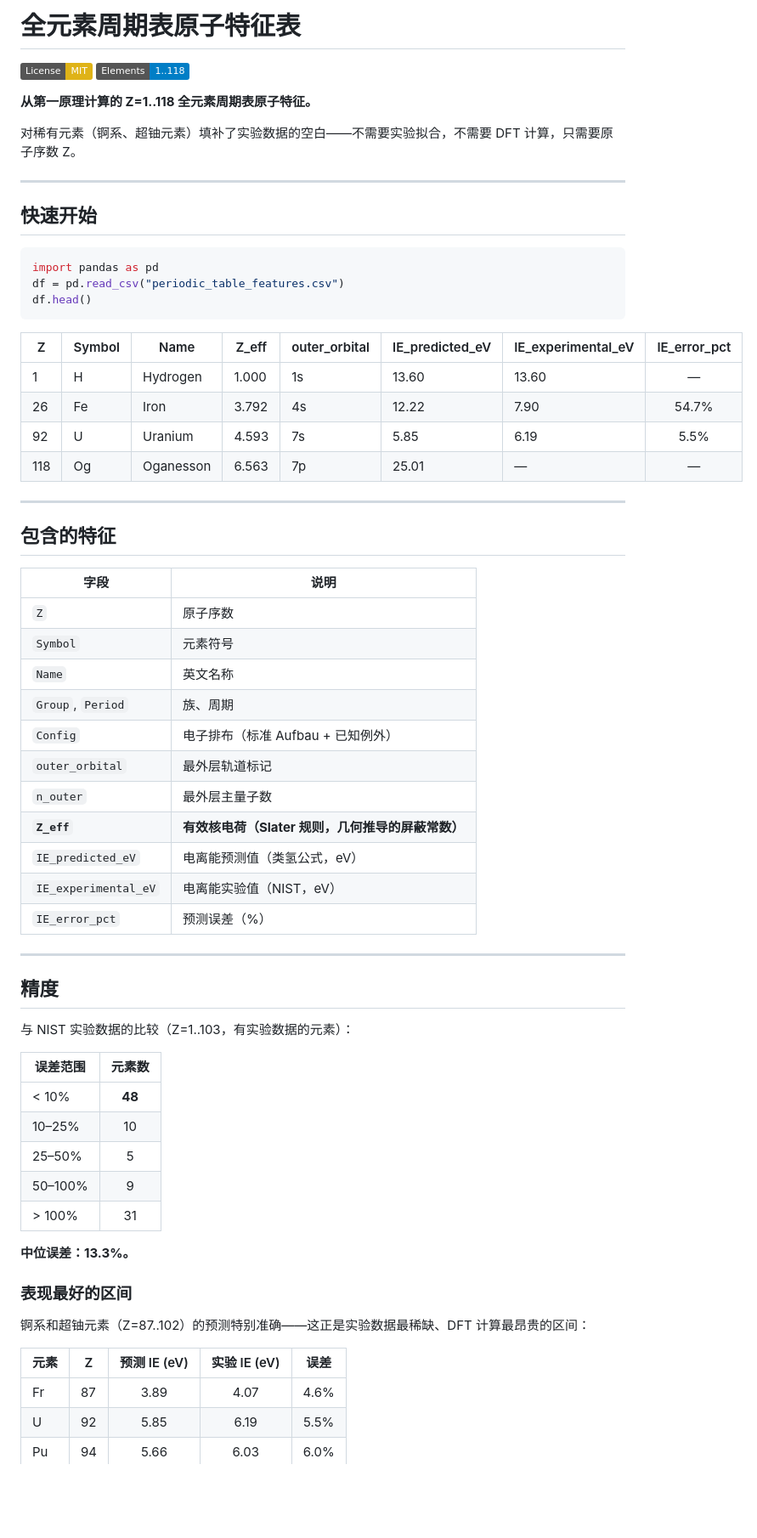
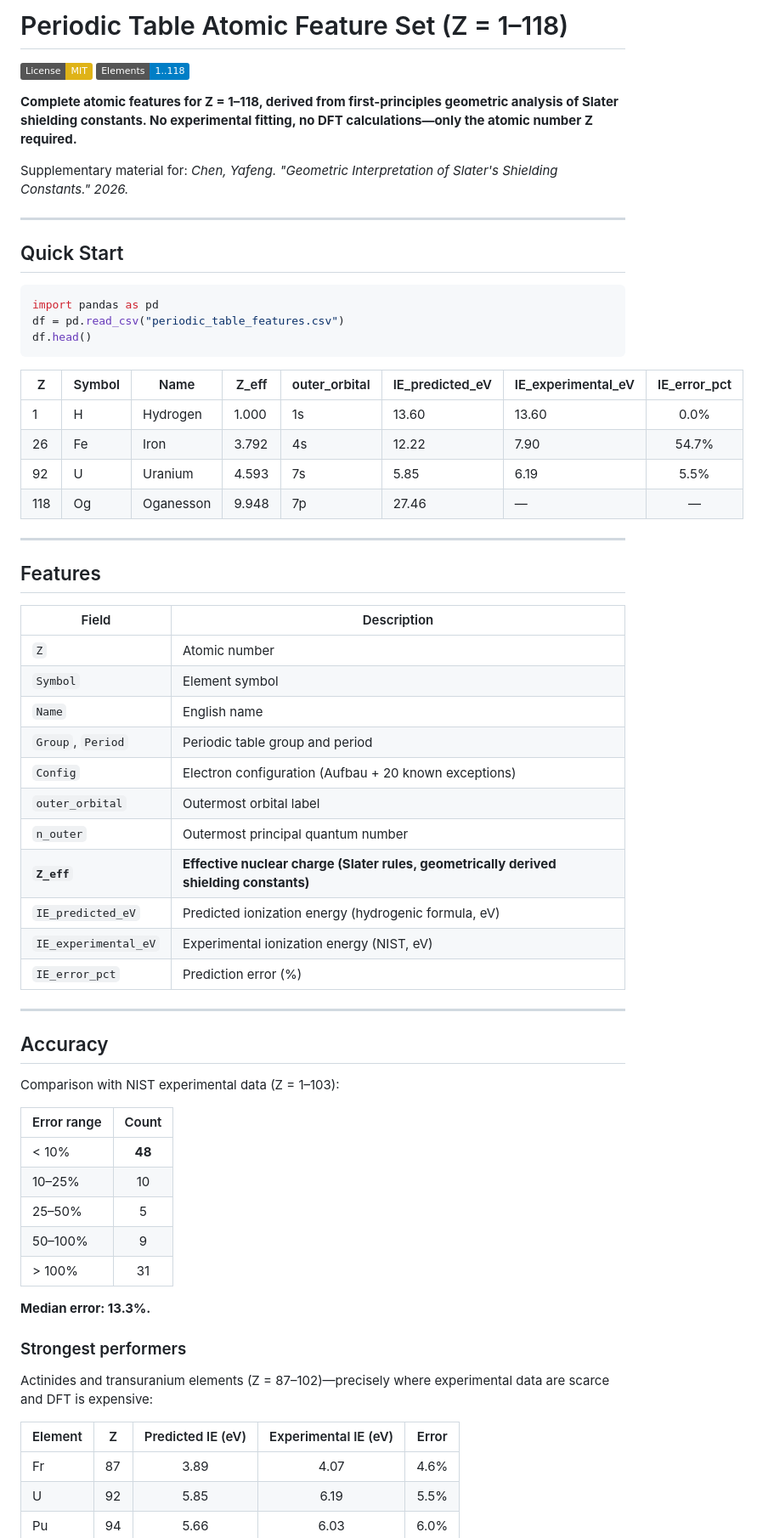
Before and after one commit to Yafeng-Chen/slater-geometric-origin, a Markdown page: README.md, the part around one of its changes. Shown at 85% size. Drawn GitHub-style; badges without logos; blank space fills up the shorter version.

````diff
--- a/README.md
+++ b/README.md
@@ -1,15 +1,15 @@
-# 全元素周期表原子特征表
+# Periodic Table Atomic Feature Set (Z = 1–118)
 
 [![License: MIT](https://img.shields.io/badge/License-MIT-yellow.svg)](LICENSE)
 [![Elements: 118](https://img.shields.io/badge/Elements-1..118-blue)](periodic_table_features.csv)
 
-**从第一原理计算的 Z=1..118 全元素周期表原子特征。**
+**Complete atomic features for Z = 1–118, derived from first-principles geometric analysis of Slater shielding constants. No experimental fitting, no DFT calculations—only the atomic number Z required.**
 
-对稀有元素（锕系、超铀元素）填补了实验数据的空白——不需要实验拟合，不需要 DFT 计算，只需要原子序数 Z。
+Supplementary material for: *Chen, Yafeng. "Geometric Interpretation of Slater's Shielding Constants." 2026.*
 
 ---
 
-## 快速开始
+## Quick Start
 
 ```python
 import pandas as pd
@@ -19,51 +19,51 @@ df.head()
 
 | Z | Symbol | Name | Z_eff | outer_orbital | IE_predicted_eV | IE_experimental_eV | IE_error_pct |
 |---|--------|------|-------|---------------|-----------------|--------------------|:---:|
-| 1 | H | Hydrogen | 1.000 | 1s | 13.60 | 13.60 | — |
+| 1 | H | Hydrogen | 1.000 | 1s | 13.60 | 13.60 | 0.0% |
 | 26 | Fe | Iron | 3.792 | 4s | 12.22 | 7.90 | 54.7% |
 | 92 | U | Uranium | 4.593 | 7s | 5.85 | 6.19 | 5.5% |
-| 118 | Og | Oganesson | 6.563 | 7p | 25.01 | — | — |
+| 118 | Og | Oganesson | 9.948 | 7p | 27.46 | — | — |
 
 ---
 
-## 包含的特征
+## Features
 
-| 字段 | 说明 |
+| Field | Description |
 |------|------|
-| `Z` | 原子序数 |
-| `Symbol` | 元素符号 |
-| `Name` | 英文名称 |
-| `Group`, `Period` | 族、周期 |
-| `Config` | 电子排布（标准 Aufbau + 已知例外） |
-| `outer_orbital` | 最外层轨道标记 |
-| `n_outer` | 最外层主量子数 |
-| **`Z_eff`** | **有效核电荷（Slater 规则，几何推导的屏蔽常数）** |
-| `IE_predicted_eV` | 电离能预测值（类氢公式，eV） |
-| `IE_experimental_eV` | 电离能实验值（NIST，eV） |
-| `IE_error_pct` | 预测误差（%） |
+| `Z` | Atomic number |
+| `Symbol` | Element symbol |
+| `Name` | English name |
+| `Group`, `Period` | Periodic table group and period |
+| `Config` | Electron configuration (Aufbau + 20 known exceptions) |
+| `outer_orbital` | Outermost orbital label |
+| `n_outer` | Outermost principal quantum number |
+| **`Z_eff`** | **Effective nuclear charge (Slater rules, geometrically derived shielding constants)** |
+| `IE_predicted_eV` | Predicted ionization energy (hydrogenic formula, eV) |
+| `IE_experimental_eV` | Experimental ionization energy (NIST, eV) |
+| `IE_error_pct` | Prediction error (%) |
 
 ---
 
-## 精度
+## Accuracy
 
-与 NIST 实验数据的比较（Z=1..103，有实验数据的元素）：
+Comparison with NIST experimental data (Z = 1–103):
 
-| 误差范围 | 元素数 |
-|---------|:---:|
+| Error range | Count |
+|-------------|:---:|
 | < 10% | **48** |
 | 10–25% | 10 |
 | 25–50% | 5 |
 | 50–100% | 9 |
 | > 100% | 31 |
 
-**中位误差：13.3%。**
+**Median error: 13.3%.**
 
-### 表现最好的区间
+### Strongest performers
 
-锕系和超铀元素（Z=87..102）的预测特别准确——这正是实验数据最稀缺、DFT 计算最昂贵的区间：
+Actinides and transuranium elements (Z = 87–102)—precisely where experimental data are scarce and DFT is expensive:
 
-| 元素 | Z | 预测 IE (eV) | 实验 IE (eV) | 误差 |
-|------|---|:---:|:---:|:---:|
+| Element | Z | Predicted IE (eV) | Experimental IE (eV) | Error |
+|---------|---|:---:|:---:|:---:|
 | Fr | 87 | 3.89 | 4.07 | 4.6% |
 | U | 92 | 5.85 | 6.19 | 5.5% |
 | Pu | 94 | 5.66 | 6.03 | 6.0% |
````
Also changed, not shown: other parts of README.md (+42 -76 lines).
